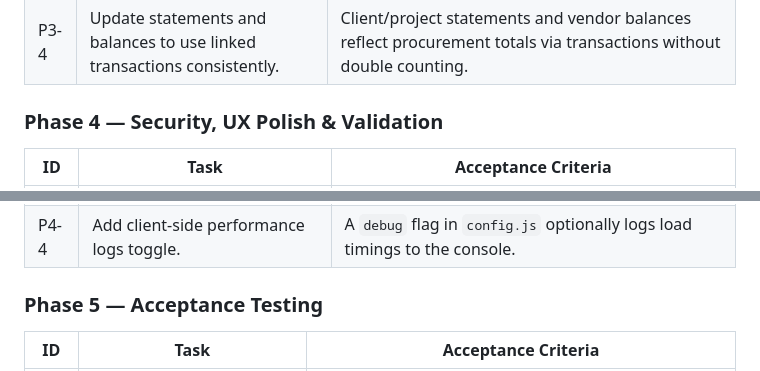
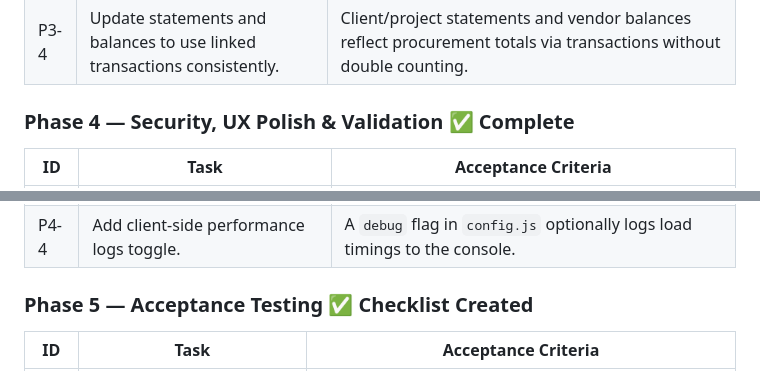
Before and after one commit to Gendy92/Sara-Arch, a Markdown page: SPEC.md, 2 parts joined by grey strips. GitHub-like rendering.

```diff
--- a/SPEC.md
+++ b/SPEC.md
@@ -600,7 +599,7 @@ The database shall contain the following tables:
 | P3-3 | On procurement update, sync the linked transaction amount/status. | Changing procurement `total_price` or `paid_amount` updates the linked transaction; deleting procurement soft-deletes the transaction. |
 | P3-4 | Update statements and balances to use linked transactions consistently. | Client/project statements and vendor balances reflect procurement totals via transactions without double counting. |
 
-### Phase 4 — Security, UX Polish & Validation
+### Phase 4 — Security, UX Polish & Validation ✅ Complete
 
 | ID | Task | Acceptance Criteria |
 |----|------|---------------------|
@@ -609,7 +608,7 @@ The database shall contain the following tables:
 | P4-3 | Add attendance record validation. | Attendance save rejects duplicate `employee_id` + `date` combinations and invalid `status` values. |
 | P4-4 | Add client-side performance logs toggle. | A `debug` flag in `config.js` optionally logs load timings to the console. |
 
-### Phase 5 — Acceptance Testing
+### Phase 5 — Acceptance Testing ✅ Checklist Created
 
 | ID | Task | Acceptance Criteria |
 |----|------|---------------------|
```
Also changed, not shown: other parts of SPEC.md (+5 -6 lines).
